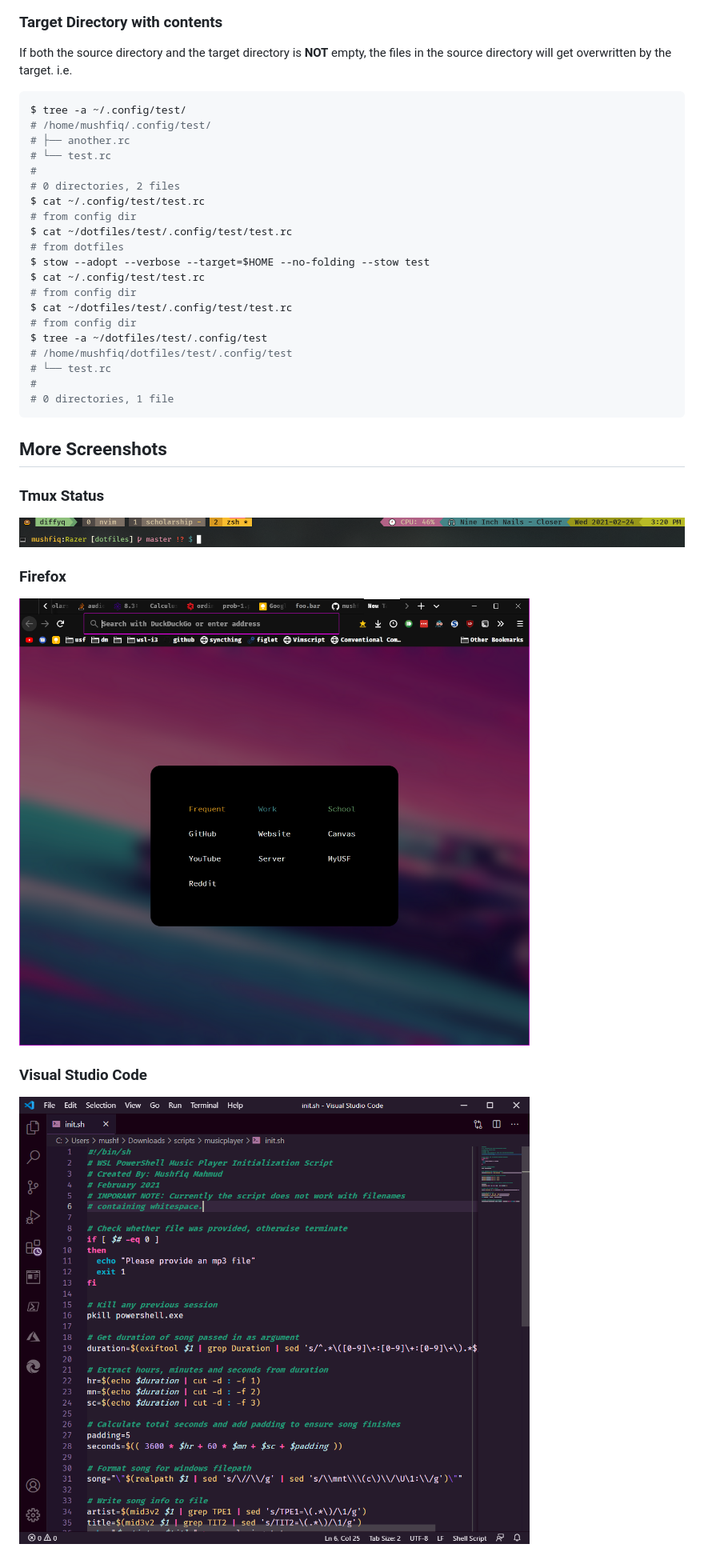
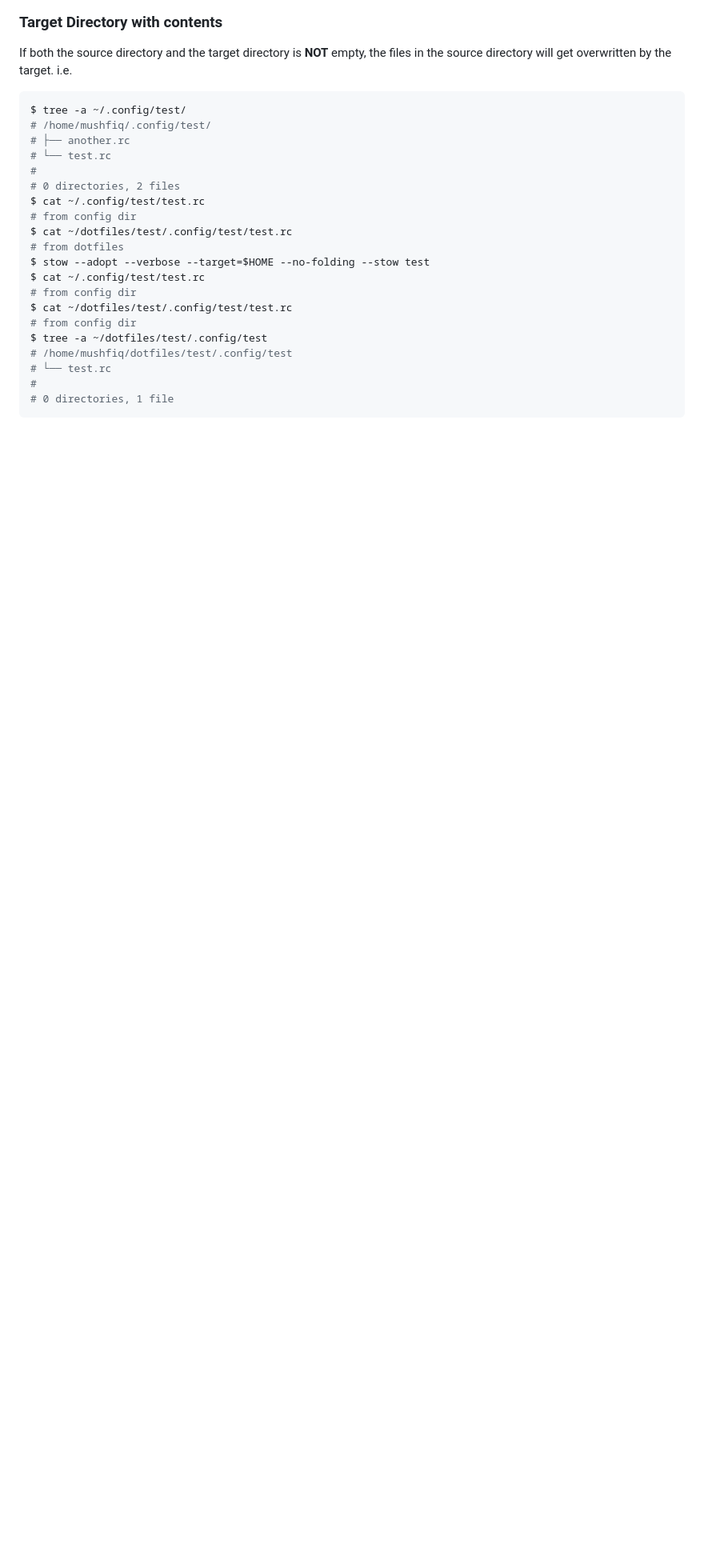
Before and after one commit to mushfiq814/dotfiles, a Markdown page: readme.md, the part around one of its changes. Shown at 80% size. Drawn GitHub-style; blank space fills up the shorter version.

````diff
--- a/readme.md
+++ b/readme.md
@@ -145,17 +154,3 @@ $ tree -a ~/dotfiles/test/.config/test
 #
 # 0 directories, 1 file
 ```
-
-## More Screenshots
-
-### Tmux Status
-
-![tmux-status](./images/tmux-status-2.png)
-
-### Firefox
-
-![firefox](./images/firefox.png)
-
-### Visual Studio Code
-
-![vscode](./images/vscode.png)
````
Also changed, not shown: other parts of readme.md (+12 -3 lines).
